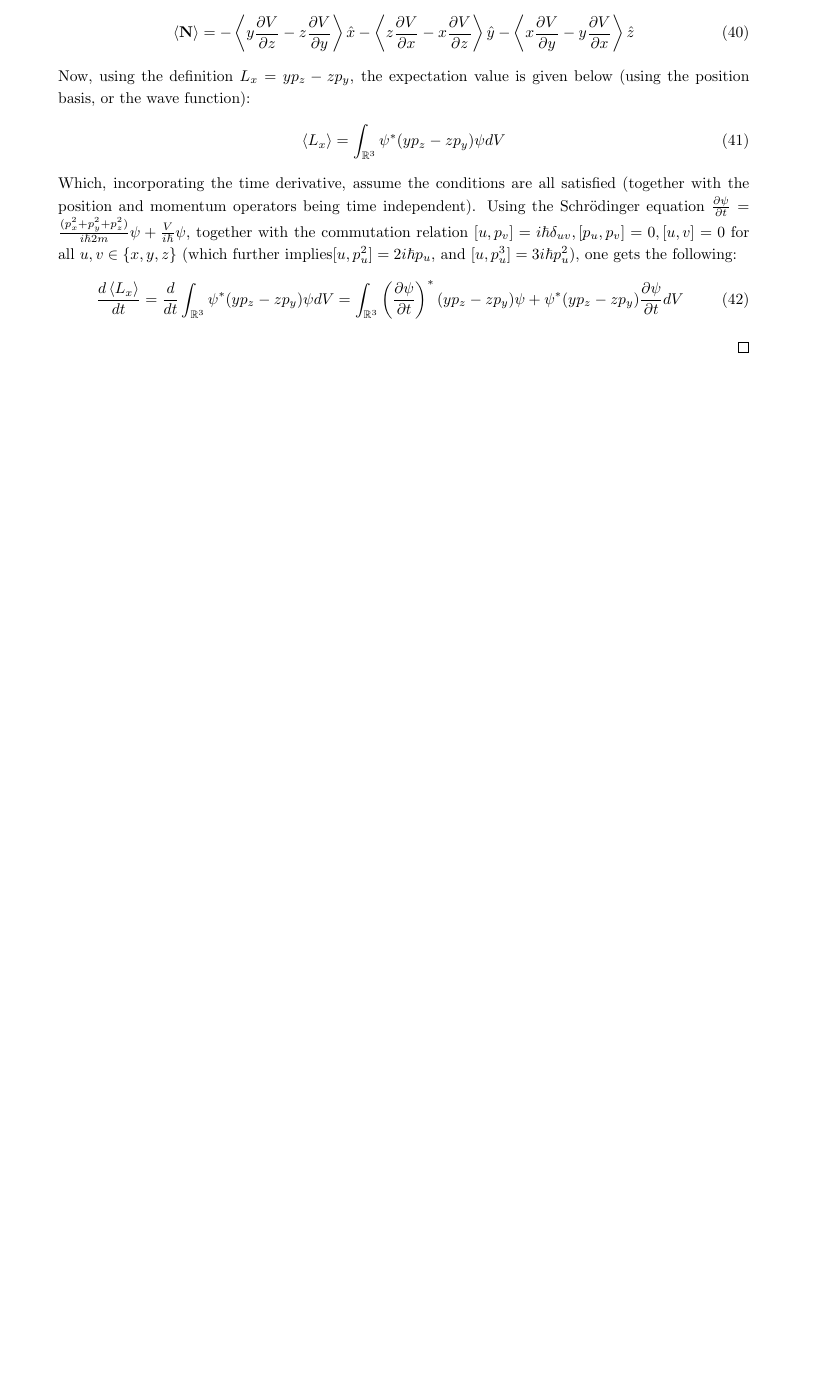
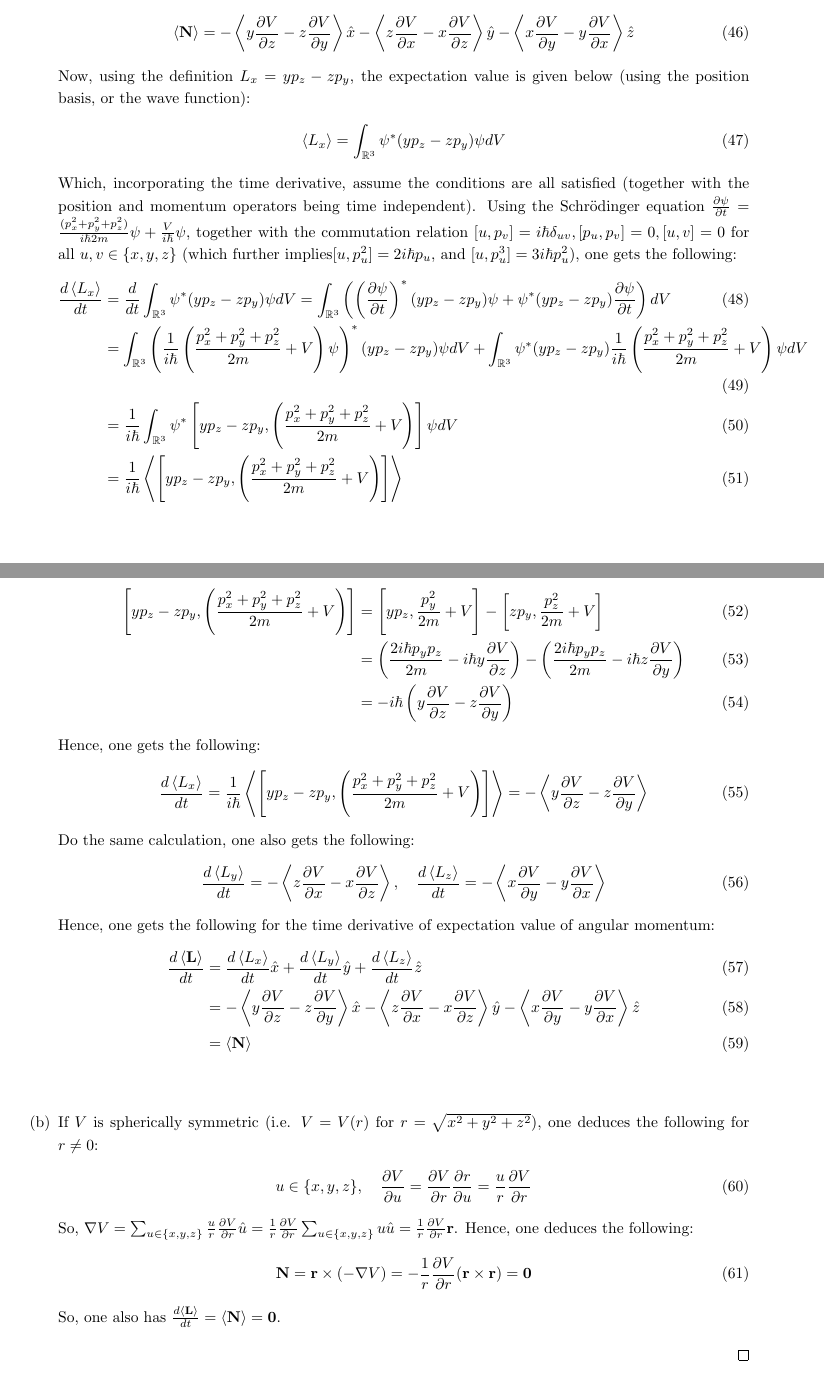
Before and after one commit to BryanWriggler/Winter-2026, a LaTeX document (Phys 115B/HW 3/Phys_115B_HW3.tex): part of page 7 of 7 before the commit and two parts of pages 7 and 8 of 8 after it, the two joined at a grey line, cut so that both start at the same text, the shorter picture padded with empty space. Compiled offline with pdfLaTeX.

Commit message:
changes to phys 115b hw3

```diff
--- a/Phys 115B/HW 3/Phys_115B_HW3.tex
+++ b/Phys 115B/HW 3/Phys_115B_HW3.tex
@@ -226,8 +248,42 @@ $L$ is equal to the expectation value of the torque $\bN = \mathbf{r} \times (-\
         \end{align}
         Which, incorporating the time derivative, assume the conditions are all satisfied (together with the position and momentum operators being time independent). Using the Schr\"odinger equation $\frac{\partial\psi}{\partial t} = \frac{(p_x^2+p_y^2+p_z^2)}{i\hbar 2m}\psi + \frac{V}{i\hbar}\psi$, together with the commutation relation $[u,p_v] = i\hbar\delta_{uv}, [p_u,p_v]=0, [u,v]=0$ for all $u,v \in \{x,y,z\}$ (which further implies$[u,p_u^2]=2i\hbar p_u$, and $[u,p_u^3] = 3i\hbar p_u^2$), one gets the following:
         \begin{align}
-            \frac{d\left<L_x\right>}{dt} &= \frac{d}{dt}\int_{\RR^3}\psi^*(yp_z-zp_y)\psi dV = \int_{\RR^3}\left(\frac{\partial \psi}{\partial t}\right)^*(yp_z-zp_y)\psi + \psi^*(yp_z-zp_y)\frac{\partial\psi}{\partial t}dV
+            \frac{d\left<L_x\right>}{dt} &= \frac{d}{dt}\int_{\RR^3}\psi^*(yp_z-zp_y)\psi dV = \int_{\RR^3}\left(\left(\frac{\partial \psi}{\partial t}\right)^*(yp_z-zp_y)\psi + \psi^*(yp_z-zp_y)\frac{\partial\psi}{\partial t}\right)dV\\
+            &= \int_{\RR^3}\left(\frac{1}{i\hbar}\left(\frac{p_x^2+p_y^2+p_z^2}{2m}+V\right)\psi\right)^*(yp_z-zp_y)\psi dV + \int_{\RR^3}\psi^*(yp_z-zp_y)\frac{1}{i\hbar}\left(\frac{p_x^2+p_y^2+p_z^2}{2m}+V\right)\psi dV\\
+            &= \frac{1}{i\hbar}\int_{\RR^3}\psi^*\left[yp_z-zp_y,\left(\frac{p_x^2+p_y^2+p_z^2}{2m}+V\right)\right]\psi dV\\
+            &= \frac{1}{i\hbar}\left<\left[yp_z-zp_y,\left(\frac{p_x^2+p_y^2+p_z^2}{2m}+V\right)\right]\right>
         \end{align}
+        Which, computing the commutator, one provides the following:
+        \begin{align}
+            \left[yp_z-zp_y,\left(\frac{p_x^2+p_y^2+p_z^2}{2m}+V\right)\right] &= \left[yp_z, \frac{p_y^2}{2m}+V\right]-\left[zp_y, \frac{p_z^2}{2m}+V\right]\\
+            &= \left(\frac{2i\hbar p_yp_z}{2m}-i\hbar y\frac{\partial V}{\partial z}\right)-\left(\frac{2i\hbar p_yp_z}{2m}-i\hbar z\frac{\partial V}{\partial y}\right)\\
+            &= -i\hbar\left(y\frac{\partial V}{\partial z}-z\frac{\partial V}{\partial y}\right)
+        \end{align}
+        Hence, one gets the following:
+        \begin{align}
+            \frac{d\left<L_x\right>}{dt} = \frac{1}{i\hbar}\left<\left[yp_z-zp_y,\left(\frac{p_x^2+p_y^2+p_z^2}{2m}+V\right)\right]\right> = -\left<y\frac{\partial V}{\partial z}-z\frac{\partial V}{\partial y}\right>
+        \end{align}
+        Do the same calculation, one also gets the following:
+        \begin{align}
+            \frac{d\left<L_y\right>}{dt} = -\left<z\frac{\partial V}{\partial x}-x\frac{\partial V}{\partial z}\right>,\quad \frac{d\left<L_z\right>}{dt} = -\left<x\frac{\partial V}{\partial y}-y\frac{\partial V}{\partial x}\right>
+        \end{align}Hence, one gets the following for the time derivative of expectation value of angular momentum:
+        \begin{align}
+            \frac{d\left<\bL\right>}{dt} &= \frac{d\left<L_x\right>}{dt}\hat{x}+\frac{d\left<L_y\right>}{dt}\hat{y}+\frac{d\left<L_z\right>}{dt}\hat{z}\\
+            &= -\left<y\frac{\partial V}{\partial z}-z\frac{\partial V}{\partial y}\right>\hat{x}-\left<z\frac{\partial V}{\partial x}-x\frac{\partial V}{\partial z}\right>\hat{y}-\left<x\frac{\partial V}{\partial y}-y\frac{\partial V}{\partial x}\right>\hat{z}\\
+            &= \left<\bN\right>
+        \end{align}
+
+        \hfil
+
+        \item[(b)] If $V$ is spherically symmetric (i.e. $V=V(r)$ for $r=\sqrt{x^2+y^2+z^2}$), one deduces the following for $r\neq 0$:
+        \begin{align}
+            u\in\{x,y,z\},\quad \frac{\partial V}{\partial u} = \frac{\partial V}{\partial r}\frac{\partial r}{\partial u} = \frac{u}{r}\frac{\partial V}{\partial r}
+        \end{align}
+        So, $\nabla V = \sum_{u\in\{x,y,z\}}\frac{u}{r}\frac{\partial V}{\partial r}\hat{u} = \frac{1}{r}\frac{\partial V}{\partial r}\sum_{u\in\{x,y,z\}}u\hat{u} =\frac{1}{r}\frac{\partial V}{\partial r}\br$. Hence, one deduces the following:
+        \begin{align}
+            \bN &= \br\times (-\nabla V) = -\frac{1}{r}\frac{\partial V}{\partial r}(\br \times \br)=\bzero
+        \end{align}
+        So, one also has $\frac{d\left<\bL\right>}{dt}=\left<\bN\right> = \bzero$.
     \end{itemize}
 \end{proof}
 
```
Also changed, not shown: Phys 115B/HW 3/Phys_115B_HW3.pdf, Phys 115B/HW 3/Phys_115B_HW3.tex (30 more changed lines), 3 other files.
